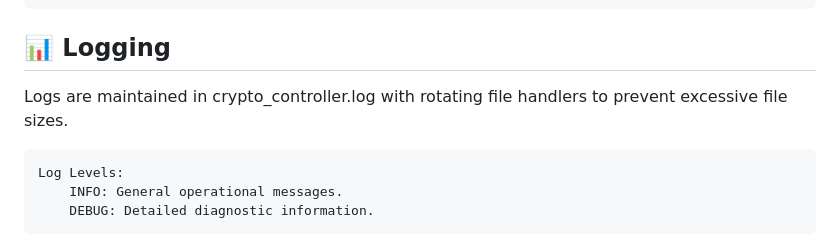
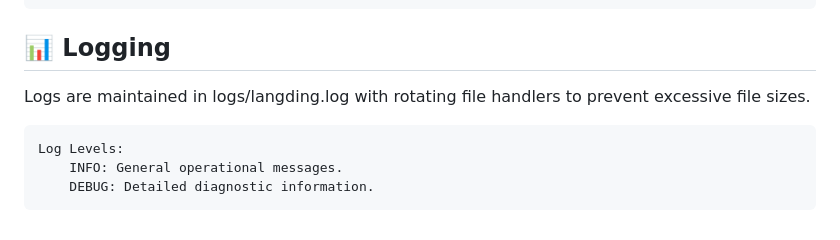
Before and after one commit to JuanVilla424/langding, a Markdown page: README.md, the part around the change. Rendered like a GitHub page.

Commit message:
🐛 fix(core): fixed readme log location [patch candidate]

```diff
--- a/README.md
+++ b/README.md
@@ -175,7 +175,7 @@ Ensure all required environment variables are set in the .env file:
 
 ## 📊 Logging
 
-Logs are maintained in crypto_controller.log with rotating file handlers to prevent excessive file sizes.
+Logs are maintained in logs/langding.log with rotating file handlers to prevent excessive file sizes.
 
     Log Levels:
         INFO: General operational messages.
```
